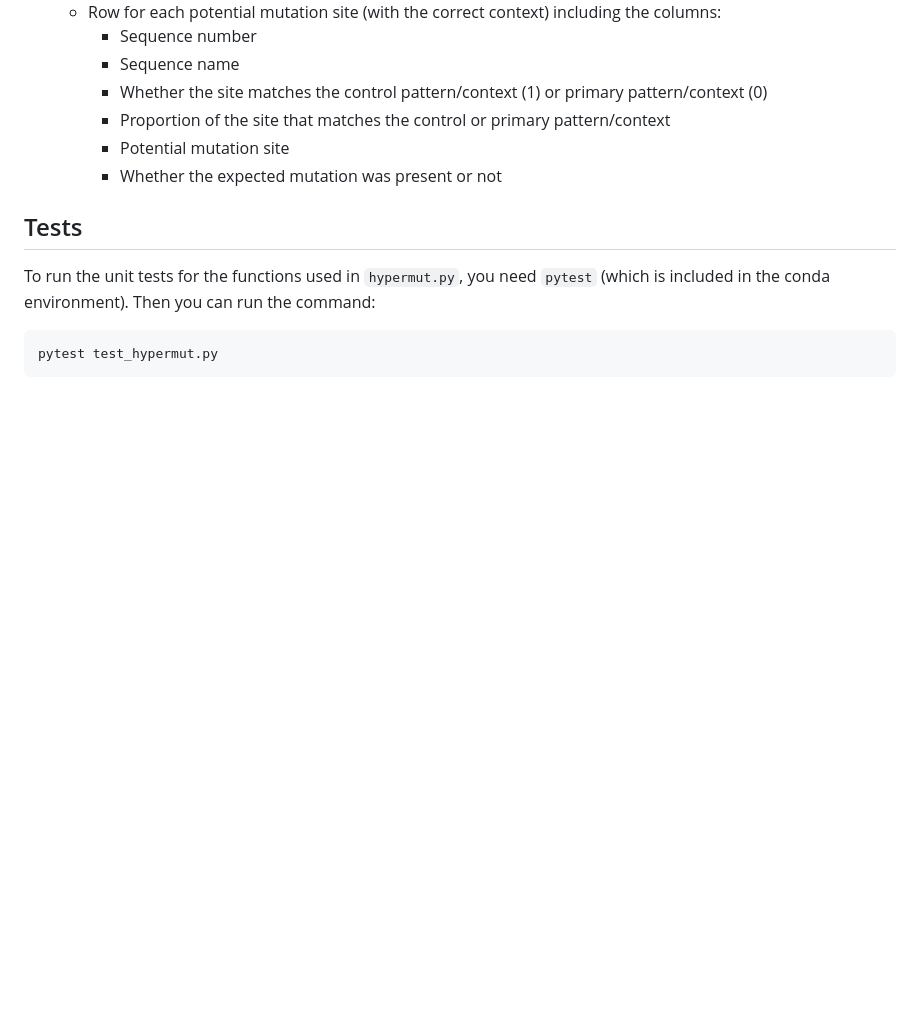
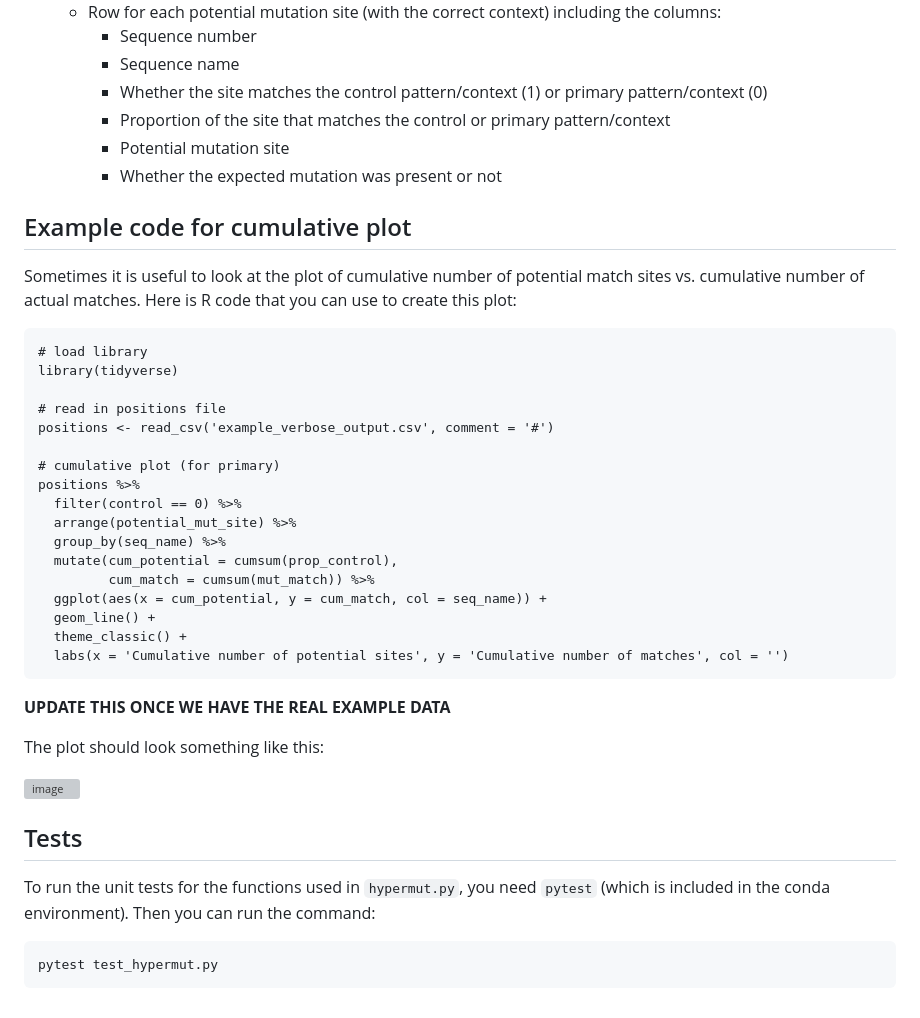
Before and after one commit to MolEvolEpid/hypermut3, a Markdown page: README.md, the part around the change. Rendered like a GitHub page; blank space fills up the shorter version; grey boxes are pictures that could not be loaded.

Commit message:
Add example cumulative plot

````diff
--- a/README.md
+++ b/README.md
@@ -147,6 +147,36 @@ There are two outputs:
     - Potential mutation site
     - Whether the expected mutation was present or not
 
+## Example code for cumulative plot
+
+Sometimes it is useful to look at the plot of cumulative number of potential match sites vs. cumulative number of actual matches. Here is R code that you can use to create this plot:
+
+```
+# load library
+library(tidyverse)
+
+# read in positions file
+positions <- read_csv('example_verbose_output.csv', comment = '#')
+
+# cumulative plot (for primary)
+positions %>%
+  filter(control == 0) %>%
+  arrange(potential_mut_site) %>%
+  group_by(seq_name) %>%
+  mutate(cum_potential = cumsum(prop_control),
+         cum_match = cumsum(mut_match)) %>%
+  ggplot(aes(x = cum_potential, y = cum_match, col = seq_name)) +
+  geom_line() +
+  theme_classic() +
+  labs(x = 'Cumulative number of potential sites', y = 'Cumulative number of matches', col = '')
+```
+
+**UPDATE THIS ONCE WE HAVE THE REAL EXAMPLE DATA**
+
+The plot should look something like this:
+
+![image](https://github.com/user-attachments/assets/c6ff33a5-dd67-466c-acda-eb42e9db93c0)
+
 
 ## Tests
 
````
